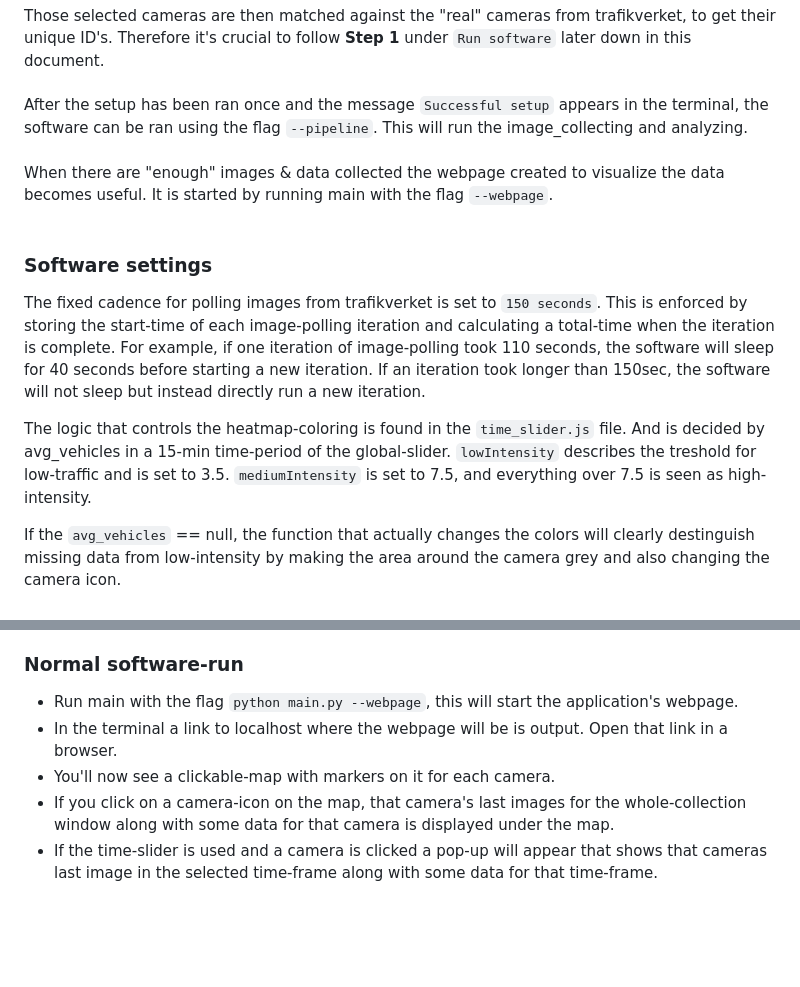
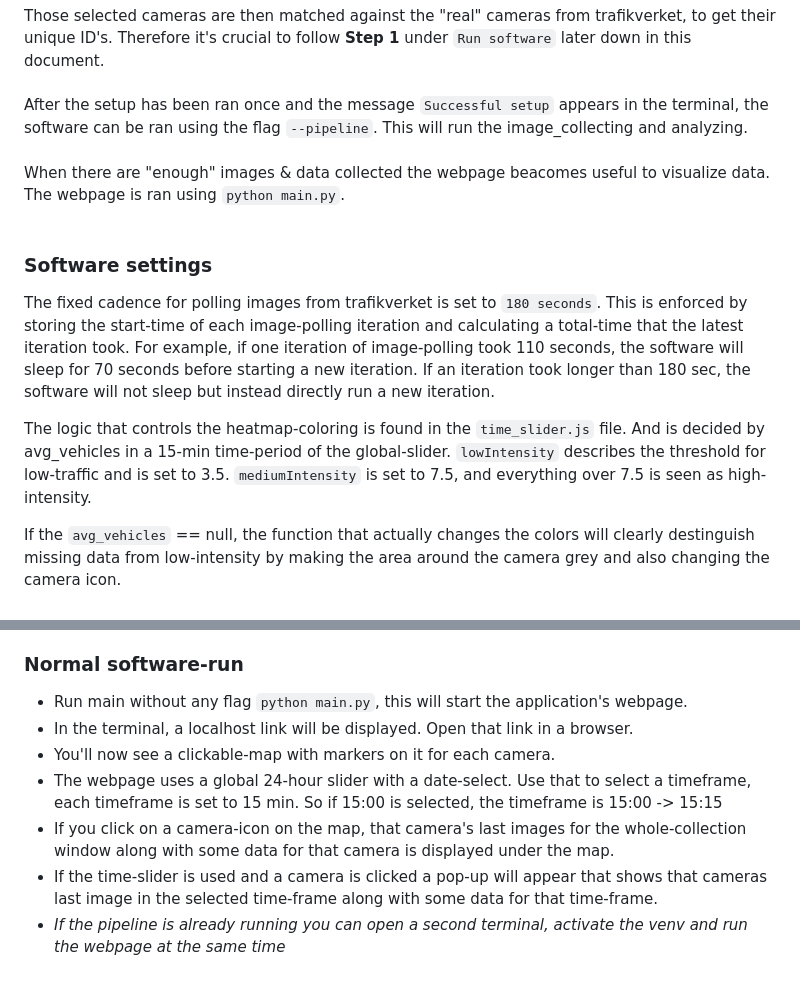
Before and after one commit to kigu25/Roadflow, a Markdown page: README.md, 2 parts joined by grey strips. GitHub-like rendering; blank space fills up the shorter version.

Commit message:
Removed --webpage flag from instructions and added instruction of how to run pipeline and webpage at the same time under 'Normal software-run'

```diff
--- a/README.md
+++ b/README.md
@@ -104,12 +104,12 @@ Those selected cameras are then matched against the "real" cameras from trafikve
 <br><br>
 After the setup has been ran once and the message `Successful setup` appears in the terminal, the software can be ran using the flag `--pipeline`. This will run the image_collecting and analyzing.
 <br><br>
-When there are "enough" images & data collected the webpage created to visualize the data becomes useful. It is started by running main with the flag `--webpage`.
+When there are "enough" images & data collected the webpage beacomes useful to visualize data. The webpage is ran using `python main.py`.
 <br><br>
 ### Software settings
-The fixed cadence for polling images from trafikverket is set to `150 seconds`. This is enforced by storing the start-time of each image-polling iteration and calculating a total-time when the iteration is complete. For example, if one iteration of image-polling took 110 seconds, the software will sleep for 40 seconds before starting a new iteration. If an iteration took longer than 150sec, the software will not sleep but instead directly run a new iteration.
+The fixed cadence for polling images from trafikverket is set to `180 seconds`. This is enforced by storing the start-time of each image-polling iteration and calculating a total-time that the latest iteration took. For example, if one iteration of image-polling took 110 seconds, the software will sleep for 70 seconds before starting a new iteration. If an iteration took longer than 180 sec, the software will not sleep but instead directly run a new iteration.
 
-The logic that controls the heatmap-coloring is found in the `time_slider.js` file. And is decided by avg_vehicles in a 15-min time-period of the global-slider. `lowIntensity` describes the treshold for low-traffic and is set to 3.5. `mediumIntensity` is set to 7.5, and everything over 7.5 is seen as high-intensity.
+The logic that controls the heatmap-coloring is found in the `time_slider.js` file. And is decided by avg_vehicles in a 15-min time-period of the global-slider. `lowIntensity` describes the threshold for low-traffic and is set to 3.5. `mediumIntensity` is set to 7.5, and everything over 7.5 is seen as high-intensity.
 
 If the `avg_vehicles` == null, the function that actually changes the colors will clearly destinguish missing data from low-intensity by making the area around the camera grey and also changing the camera icon.
 
@@ -160,8 +160,10 @@ If the `avg_vehicles` == null, the function that actually changes the colors wil
 - After a few minutes you'll have a couple new sub-folders in image_storage. Every image is saved with its corresponding analyzed image. If you then query the database there will be some data show aswell.
 
 ### Normal software-run
-- Run main with the flag `python main.py --webpage`, this will start the application's webpage.
-- In the terminal a link to localhost where the webpage will be is output. Open that link in a browser.
+- Run main without any flag `python main.py`, this will start the application's webpage.
+- In the terminal, a localhost link will be displayed. Open that link in a browser.
 - You'll now see a clickable-map with markers on it for each camera.
+- The webpage uses a global 24-hour slider with a date-select. Use that to select a timeframe, each timeframe is set to 15 min. So if 15:00 is selected, the timeframe is 15:00 -> 15:15
 - If you click on a camera-icon on the map, that camera's last images for the whole-collection window along with some data for that camera is displayed under the map.
 - If the time-slider is used and a camera is clicked a pop-up will appear that shows that cameras last image in the selected time-frame along with some data for that time-frame.
+- *If the pipeline is already running you can open a second terminal, activate the venv and run the webpage at the same time*
```
